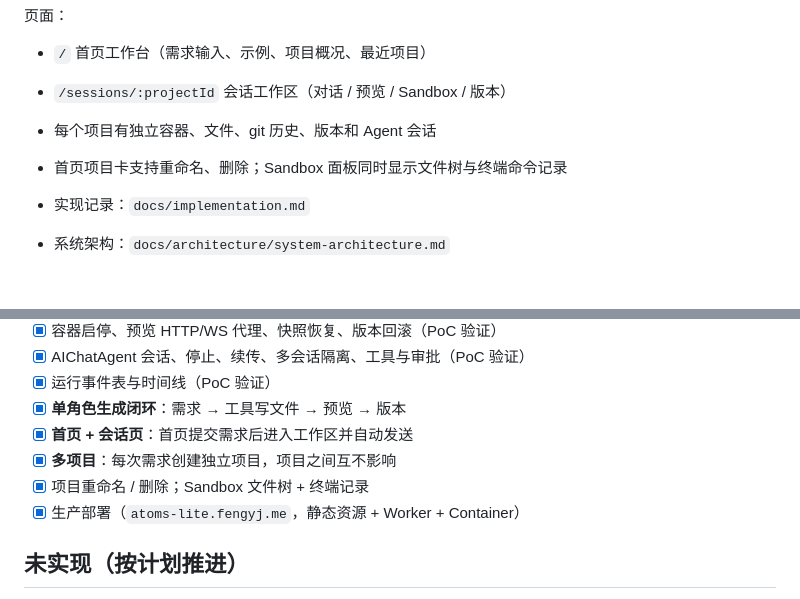
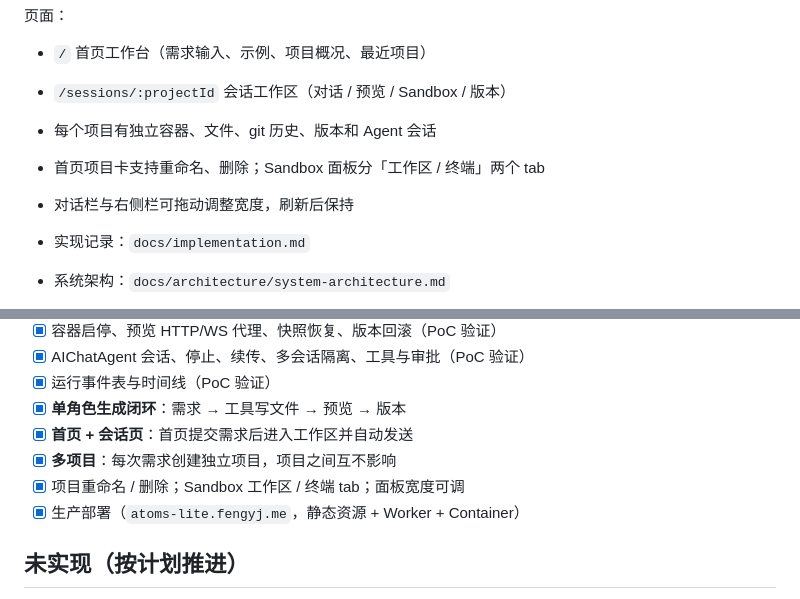
Before and after one commit to fengyj/atoms-lite, a Markdown page: README.md, 2 parts joined by grey strips. Drawn GitHub-style; blank space fills up the shorter version.

Commit message:
feat(web): split sandbox tabs and make panels resizable
Workspace and terminal are separate tabs. Chat and side panel widths can be dragged, reset by double-click, and persist in localStorage.

```diff
--- a/README.md
+++ b/README.md
@@ -11,7 +11,8 @@
 - `/` 首页工作台（需求输入、示例、项目概况、最近项目）
 - `/sessions/:projectId` 会话工作区（对话 / 预览 / Sandbox / 版本）
 - 每个项目有独立容器、文件、git 历史、版本和 Agent 会话
-- 首页项目卡支持重命名、删除；Sandbox 面板同时显示文件树与终端命令记录
+- 首页项目卡支持重命名、删除；Sandbox 面板分「工作区 / 终端」两个 tab
+- 对话栏与右侧栏可拖动调整宽度，刷新后保持
 
 - 实现记录：`docs/implementation.md`
 - 系统架构：`docs/architecture/system-architecture.md`
@@ -91,7 +92,7 @@ pnpm build
 - [x] **单角色生成闭环**：需求 → 工具写文件 → 预览 → 版本
 - [x] **首页 + 会话页**：首页提交需求后进入工作区并自动发送
 - [x] **多项目**：每次需求创建独立项目，项目之间互不影响
-- [x] 项目重命名 / 删除；Sandbox 文件树 + 终端记录
+- [x] 项目重命名 / 删除；Sandbox 工作区 / 终端 tab；面板宽度可调
 - [x] 生产部署（`atoms-lite.fengyj.me`，静态资源 + Worker + Container）
 
 ## 未实现（按计划推进）
```
Also changed, not shown: docs/implementation.md (+9 -6 lines), docs/assets/v1-workspace-terminal.png, 2 other files.
